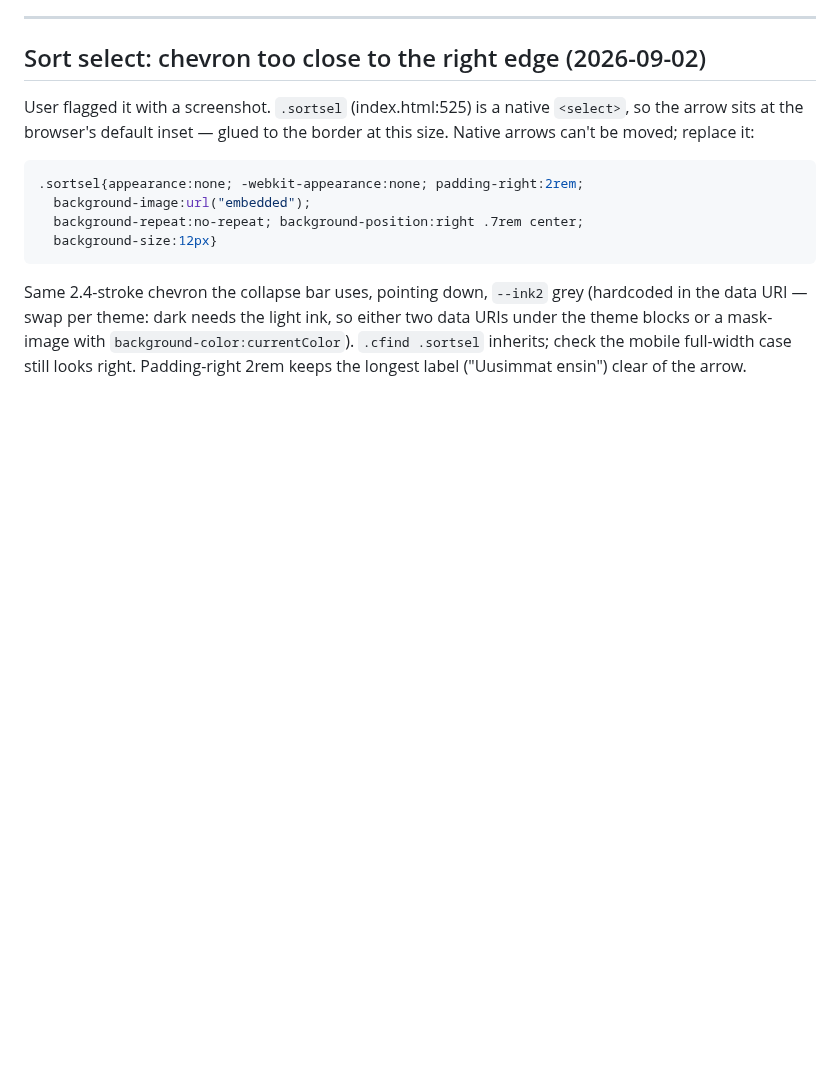
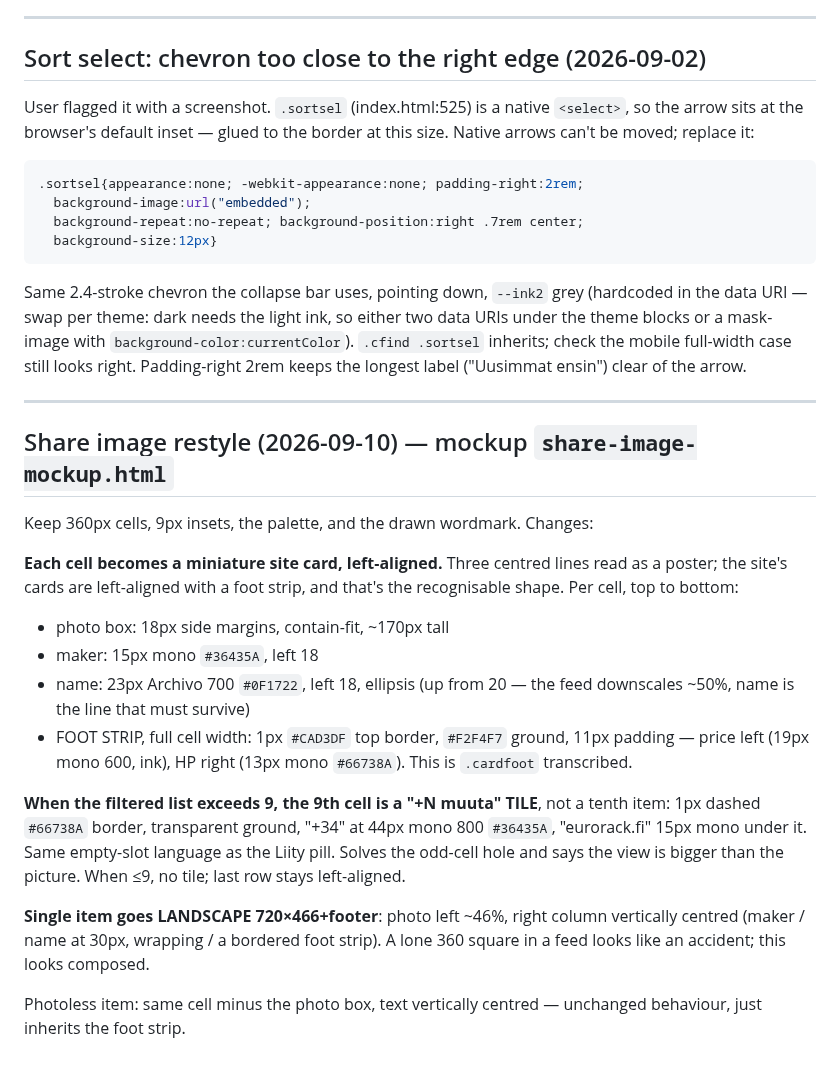
Before and after one commit to spongefile/eurorackfi, a Markdown page: HANDOFF-design-to-dev.md, the part around the change. GitHub-like rendering; blank space fills up the shorter version.

Commit message:
Handoff: share image spec
Co-Authored-By: Claude Fable 5 <noreply@anthropic.com>

```diff
--- a/HANDOFF-design-to-dev.md
+++ b/HANDOFF-design-to-dev.md
@@ -2440,3 +2440,33 @@ either two data URIs under the theme blocks or a mask-image with
 `background-color:currentColor`). `.cfind .sortsel` inherits; check the
 mobile full-width case still looks right. Padding-right 2rem keeps the
 longest label ("Uusimmat ensin") clear of the arrow.
+
+---
+
+## Share image restyle (2026-09-10) — mockup `share-image-mockup.html`
+
+Keep 360px cells, 9px insets, the palette, and the drawn wordmark. Changes:
+
+**Each cell becomes a miniature site card, left-aligned.** Three centred
+lines read as a poster; the site's cards are left-aligned with a foot strip,
+and that's the recognisable shape. Per cell, top to bottom:
+- photo box: 18px side margins, contain-fit, ~170px tall
+- maker: 15px mono `#36435A`, left 18
+- name: 23px Archivo 700 `#0F1722`, left 18, ellipsis (up from 20 — the
+  feed downscales ~50%, name is the line that must survive)
+- FOOT STRIP, full cell width: 1px `#CAD3DF` top border, `#F2F4F7` ground,
+  11px padding — price left (19px mono 600, ink), HP right (13px mono
+  `#66738A`). This is `.cardfoot` transcribed.
+
+**When the filtered list exceeds 9, the 9th cell is a "+N muuta" TILE**, not
+a tenth item: 1px dashed `#66738A` border, transparent ground, "+34" at 44px
+mono 800 `#36435A`, "eurorack.fi" 15px mono under it. Same empty-slot
+language as the Liity pill. Solves the odd-cell hole and says the view is
+bigger than the picture. When ≤9, no tile; last row stays left-aligned.
+
+**Single item goes LANDSCAPE 720×466+footer**: photo left ~46%, right column
+vertically centred (maker / name at 30px, wrapping / a bordered foot strip).
+A lone 360 square in a feed looks like an accident; this looks composed.
+
+Photoless item: same cell minus the photo box, text vertically centred —
+unchanged behaviour, just inherits the foot strip.
```
